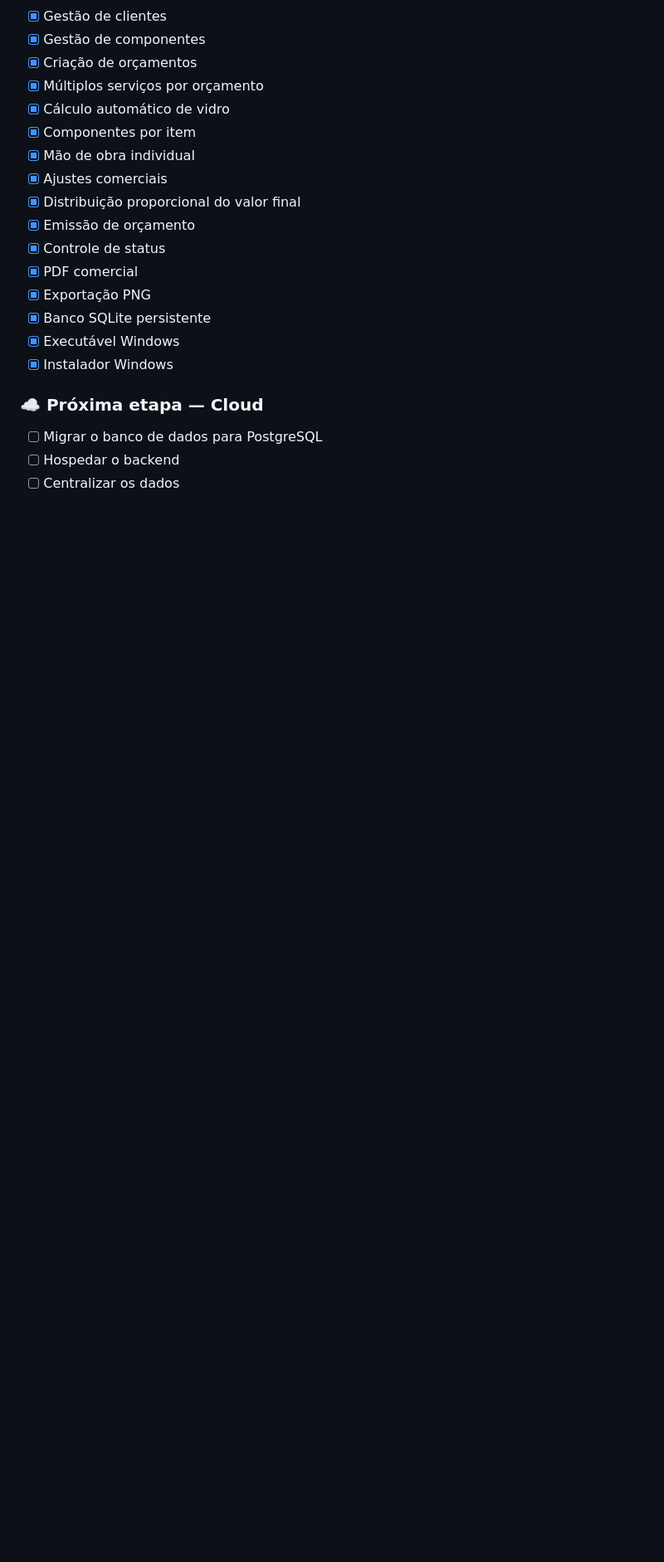
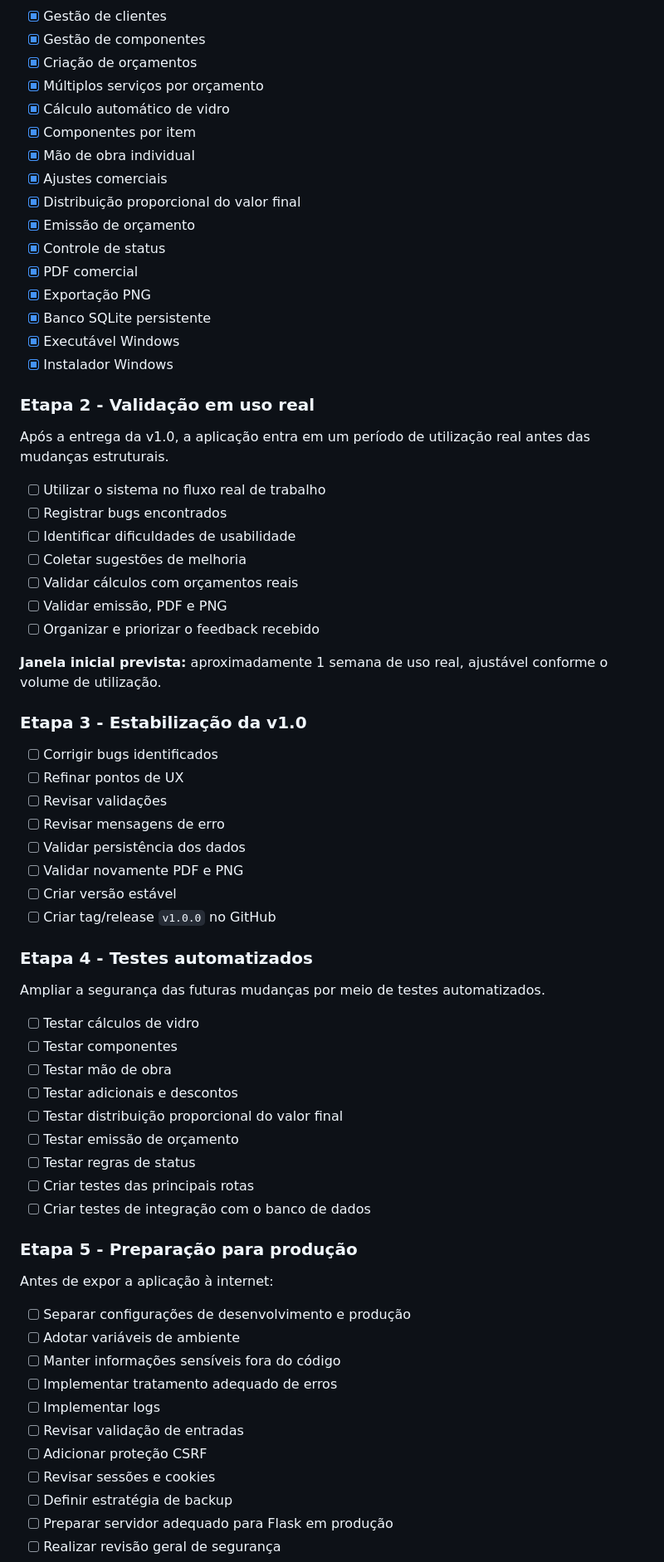
Before and after one commit to diogozarpelo/braga-budget, a Markdown page: README.md, the part around one of its changes. Shown at 83% size. Rendered like a GitHub page; blank space fills up the shorter version.

```diff
--- a/README.md
+++ b/README.md
@@ -331,8 +335,58 @@ O banco de dados do usuário não fica armazenado dentro da pasta do programa.
 - [x] Executável Windows
 - [x] Instalador Windows
 
-### ☁️ Próxima etapa — Cloud
+### Etapa 2 - Validação em uso real
 
-- [ ] Migrar o banco de dados para PostgreSQL
-- [ ] Hospedar o backend
-- [ ] Centralizar os dados
+Após a entrega da v1.0, a aplicação entra em um período de utilização real antes das mudanças estruturais.
+
+- [ ] Utilizar o sistema no fluxo real de trabalho
+- [ ] Registrar bugs encontrados
+- [ ] Identificar dificuldades de usabilidade
+- [ ] Coletar sugestões de melhoria
+- [ ] Validar cálculos com orçamentos reais
+- [ ] Validar emissão, PDF e PNG
+- [ ] Organizar e priorizar o feedback recebido
+
+**Janela inicial prevista:** aproximadamente 1 semana de uso real, ajustável conforme o volume de utilização.
+
+### Etapa 3 - Estabilização da v1.0
+
+- [ ] Corrigir bugs identificados
+- [ ] Refinar pontos de UX
+- [ ] Revisar validações
+- [ ] Revisar mensagens de erro
+- [ ] Validar persistência dos dados
+- [ ] Validar novamente PDF e PNG
+- [ ] Criar versão estável
+- [ ] Criar tag/release `v1.0.0` no GitHub
+
+### Etapa 4 - Testes automatizados
+
+Ampliar a segurança das futuras mudanças por meio de testes automatizados.
+
+- [ ] Testar cálculos de vidro
+- [ ] Testar componentes
+- [ ] Testar mão de obra
+- [ ] Testar adicionais e descontos
+- [ ] Testar distribuição proporcional do valor final
+- [ ] Testar emissão de orçamento
+- [ ] Testar regras de status
+- [ ] Criar testes das principais rotas
+- [ ] Criar testes de integração com o banco de dados
+
+### Etapa 5 - Preparação para produção
+
+Antes de expor a aplicação à internet:
+
+- [ ] Separar configurações de desenvolvimento e produção
+- [ ] Adotar variáveis de ambiente
+- [ ] Manter informações sensíveis fora do código
+- [ ] Implementar tratamento adequado de erros
+- [ ] Implementar logs
+- [ ] Revisar validação de entradas
+- [ ] Adicionar proteção CSRF
+- [ ] Revisar sessões e cookies
+- [ ] Definir estratégia de backup
+- [ ] Preparar servidor adequado para Flask em produção
+- [ ] Realizar revisão geral de segurança
+
```
Also changed, not shown: other parts of README.md (+113 -22 lines).
